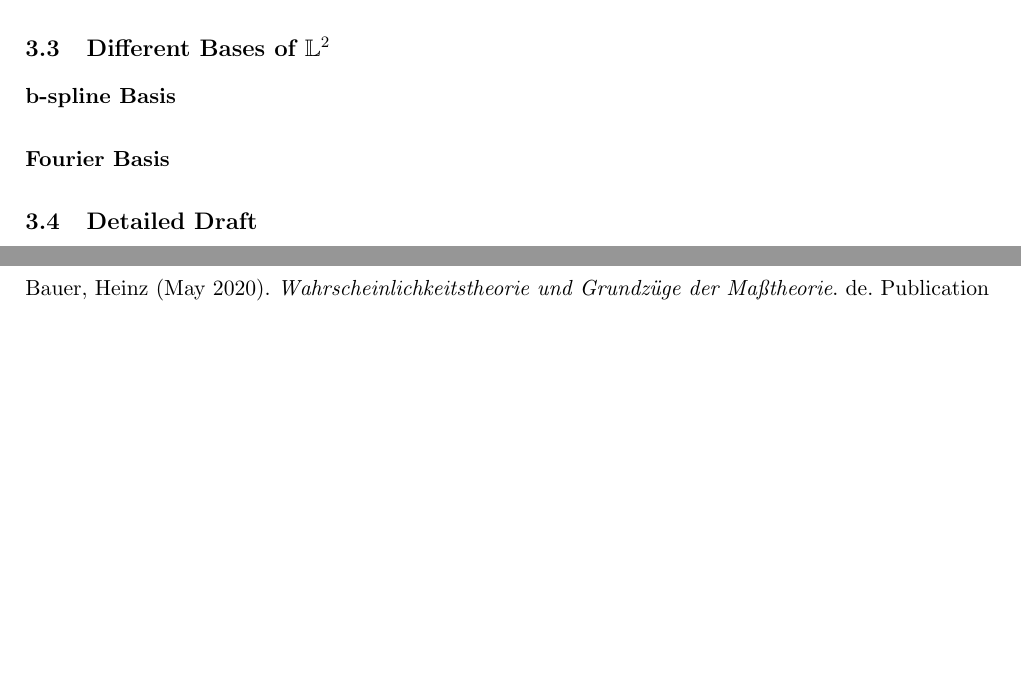
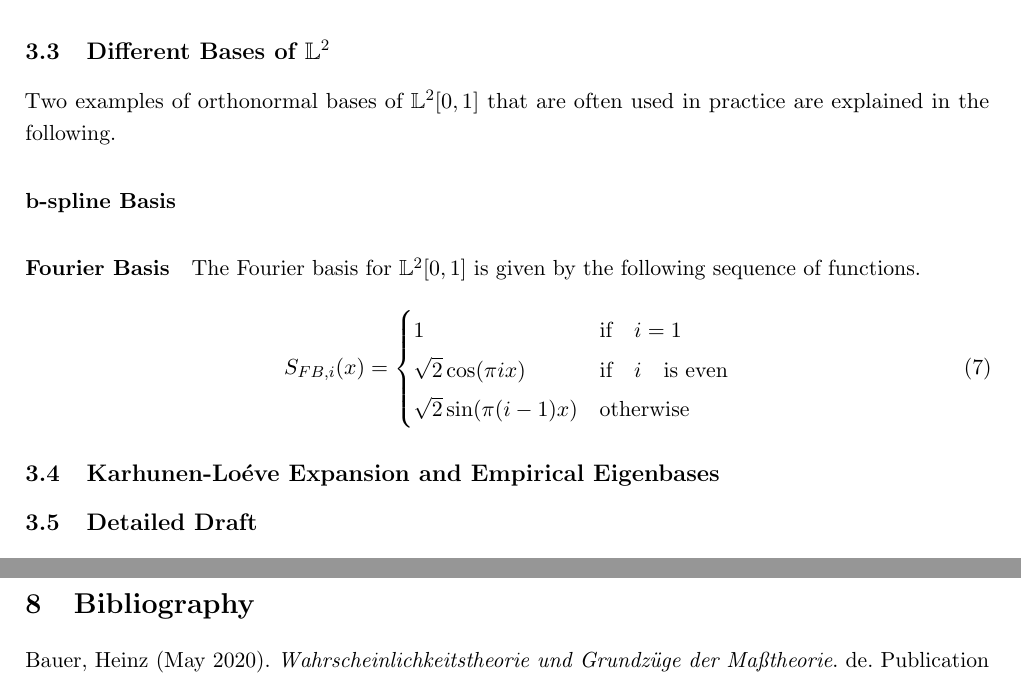
Before and after one commit to JakobJuergens/Basis_Choice_FLR, a LaTeX document (main.tex): two parts of pages 5 and 12 of 12, joined at a grey line, cut so that both start at the same text, the shorter picture padded with empty space. Compiled offline with pdfLaTeX.

Commit message:
Increment

```diff
--- a/main.tex
+++ b/main.tex
@@ -117,10 +117,20 @@ style=authoryear-comp,
 	The Hilbert space of square integrable functions on $[0,1]$ is the function space that is most often used for theoretical considerations in functional data analysis. Trivially, it is possible to extend this to other closed intervals on the reals line, but there are also more complex generalizations. For the purpose of this paper we will focus on the typical case and assume that random functions are random variables realizing in $\mathbb{L}^2$ for some closed interval of the real numbers.
 
 	\subsection{Different Bases of $\mathbb{L}^2$}
-
+	Two examples of orthonormal bases of $\mathbb{L}^2[0,1]$ that are often used in practice are explained in the following.
 	\paragraph{b-spline Basis}
 
 	\paragraph{Fourier Basis}
+	The Fourier basis for $\mathbb{L}^2[0,1]$ is given by the following sequence of functions.
+	\begin{equation}
+		S_{FB, i}(x) = \begin{cases}
+			1 & \text{if} \quad i = 1\\
+			\sqrt{2} \cos(\pi i x) & \text{if} \quad i \quad \text{is even} \\
+			\sqrt{2} \sin(\pi (i-1)x) & \text{otherwise}
+		\end{cases}
+	\end{equation}
+
+	\subsection{Karhunen-Lo\'{e}ve Expansion and Empirical Eigenbases}
 
 	\subsection{Detailed Draft}
 	\begin{itemize}
```
Also changed, not shown: Code/Plot_Generators/Fourier_basis_plot.R (added, +3 -0 lines), main.pdf, 5 other files.
